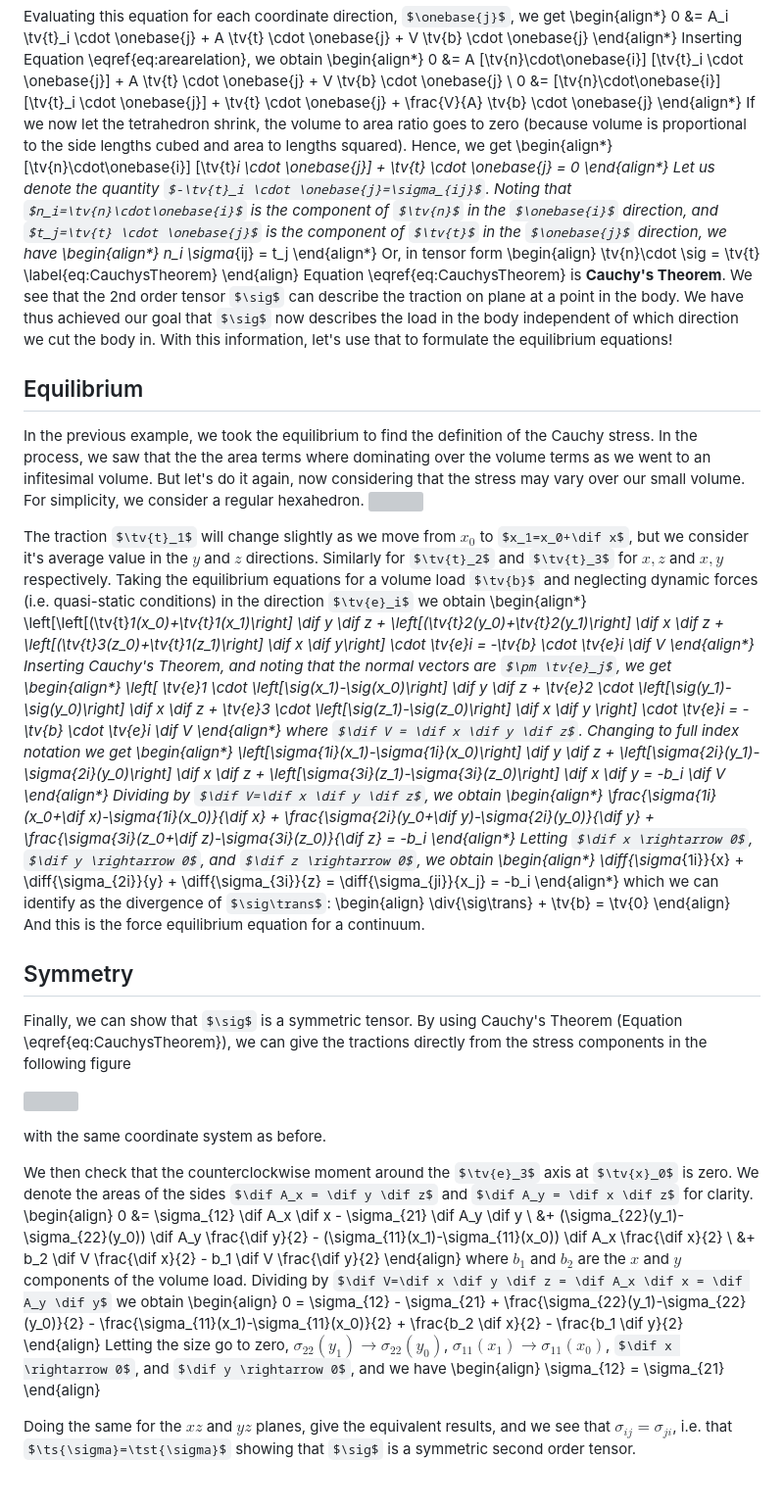
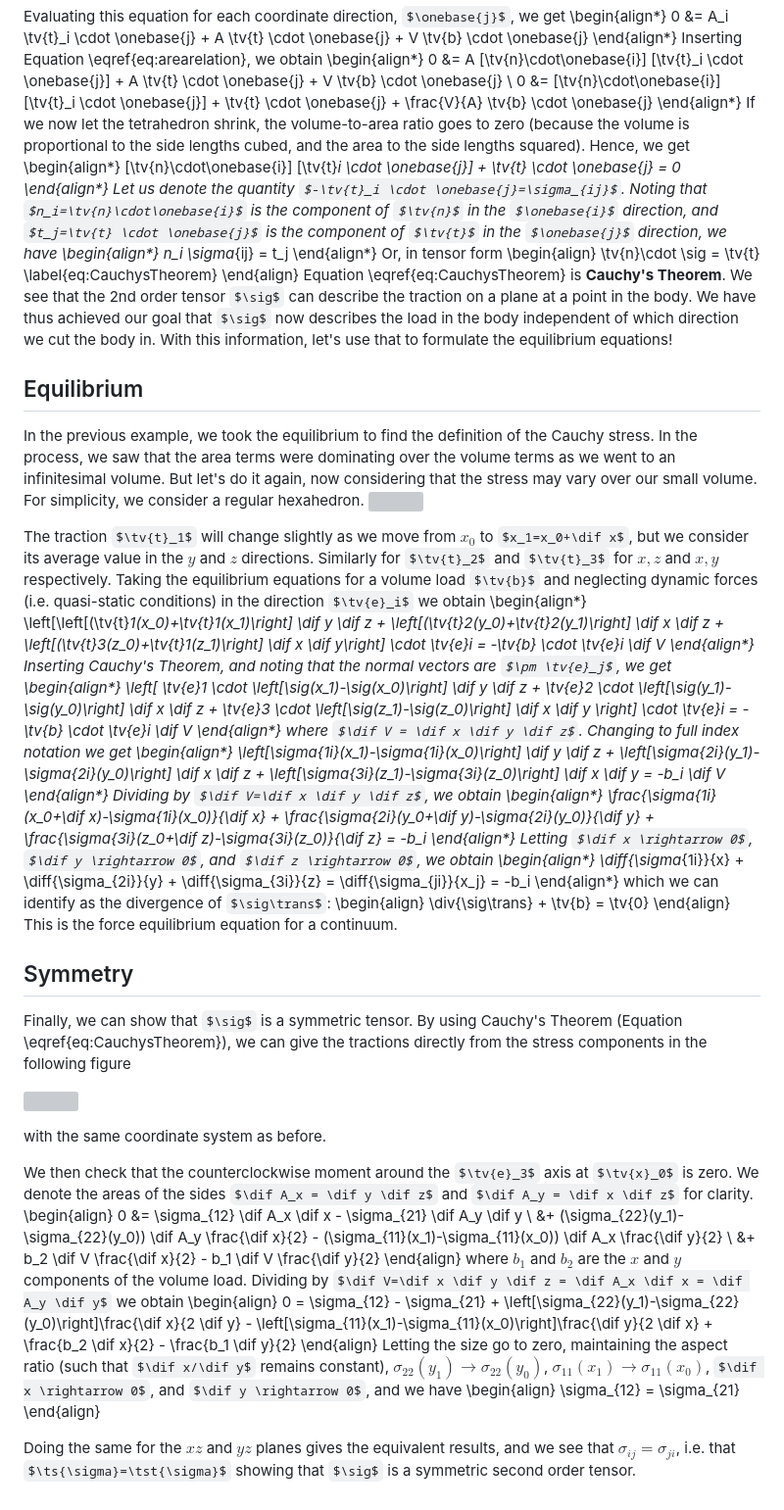
Before and after one commit to KnutAM/SolidMechanics, a Markdown page: Stress.md, the part around one of its changes. Shown at 98% size. GitHub-like rendering; some formulas as TeX source; grey boxes are pictures that could not be loaded.

```diff
--- a/Stress.md
+++ b/Stress.md
@@ -66,7 +66,7 @@ Inserting Equation \eqref{eq:arearelation}, we obtain
 0 &= A [\tv{n}\cdot\onebase{i}] [\tv{t}_i \cdot \onebase{j}] + A \tv{t} \cdot \onebase{j} + V \tv{b} \cdot \onebase{j} \\
 0 &= [\tv{n}\cdot\onebase{i}] [\tv{t}_i \cdot \onebase{j}] + \tv{t} \cdot \onebase{j} + \frac{V}{A} \tv{b} \cdot \onebase{j}
 \end{align*}
-If we now let the tetrahedron shrink, the volume to area ratio goes to zero (because volume is proportional to the side lengths cubed and area to lengths squared). Hence, we get
+If we now let the tetrahedron shrink, the volume-to-area ratio goes to zero (because the volume is proportional to the side lengths cubed, and the area to the side lengths squared). Hence, we get
 \begin{align*}
 [\tv{n}\cdot\onebase{i}] [\tv{t}_i \cdot \onebase{j}] + \tv{t} \cdot \onebase{j} = 0
 \end{align*}
@@ -78,13 +78,13 @@ Or, in tensor form
 \begin{align}
 \tv{n}\cdot \sig = \tv{t} \label{eq:CauchysTheorem}
 \end{align}
-Equation \eqref{eq:CauchysTheorem} is **Cauchy's Theorem**. We see that the 2nd order tensor $\sig$ can describe the traction on plane at a point in the body. We have thus achieved our goal that $\sig$ now describes the load in the body independent of which direction we cut the body in. With this information, let's use that to formulate the equilibrium equations!
+Equation \eqref{eq:CauchysTheorem} is **Cauchy's Theorem**. We see that the 2nd order tensor $\sig$ can describe the traction on a plane at a point in the body. We have thus achieved our goal that $\sig$ now describes the load in the body independent of which direction we cut the body in. With this information, let's use that to formulate the equilibrium equations!
 
 ## Equilibrium
-In the previous example, we took the equilibrium to find the definition of the Cauchy stress. In the process, we saw that the the area terms where dominating over the volume terms as we went to an infitesimal volume. But let's do it again, now considering that the stress may vary over our small volume. For simplicity, we consider a regular hexahedron.
+In the previous example, we took the equilibrium to find the definition of the Cauchy stress. In the process, we saw that the area terms were dominating over the volume terms as we went to an infinitesimal volume. But let's do it again, now considering that the stress may vary over our small volume. For simplicity, we consider a regular hexahedron.
 ![](/assets/StressCube.svg)
 
-The traction $\tv{t}_1$ will change slightly as we move from $x_0$ to $x_1=x_0+\dif x$, but we consider it's average value in the $y$ and $z$ directions. Similarly for $\tv{t}_2$ and $\tv{t}_3$ for $x,z$ and $x,y$ respectively. Taking the equilibrium equations for a volume load $\tv{b}$ and neglecting dynamic forces (i.e. quasi-static conditions) in the direction $\tv{e}_i$ we obtain
+The traction $\tv{t}_1$ will change slightly as we move from $x_0$ to $x_1=x_0+\dif x$, but we consider its average value in the $y$ and $z$ directions. Similarly for $\tv{t}_2$ and $\tv{t}_3$ for $x,z$ and $x,y$ respectively. Taking the equilibrium equations for a volume load $\tv{b}$ and neglecting dynamic forces (i.e. quasi-static conditions) in the direction $\tv{e}_i$ we obtain
 \begin{align*}
 \left[\left[(\tv{t}_1(x_0)+\tv{t}_1(x_1)\right] \dif y \dif z + \left[(\tv{t}_2(y_0)+\tv{t}_2(y_1)\right] \dif x \dif z + \left[(\tv{t}_3(z_0)+\tv{t}_1(z_1)\right] \dif x \dif y\right] \cdot \tv{e}_i = -\tv{b} \cdot \tv{e}_i \dif V
 \end{align*}
@@ -112,7 +112,7 @@ which we can identify as the divergence of $\sig\trans$:
 \begin{align}
 \div{\sig\trans} + \tv{b} = \tv{0}
 \end{align}
-And this is the force equilibrium equation for a continuum.
+This is the force equilibrium equation for a continuum.
 
 ## Symmetry
 Finally, we can show that $\sig$ is a symmetric tensor. By using Cauchy's Theorem (Equation \eqref{eq:CauchysTheorem}), we can give the tractions directly from the stress components in the following figure
@@ -124,16 +124,16 @@ with the same coordinate system as before.
 We then check that the counterclockwise moment around the $\tv{e}_3$ axis at $\tv{x}_0$ is zero. We denote the areas of the sides $\dif A_x = \dif y \dif z$ and $\dif A_y = \dif x \dif z$ for clarity.
 \begin{align}
 0 &= \sigma_{12} \dif A_x \dif x  - \sigma_{21} \dif A_y \dif y  \\
- &+ (\sigma_{22}(y_1)-\sigma_{22}(y_0)) \dif A_y \frac{\dif y}{2} - (\sigma_{11}(x_1)-\sigma_{11}(x_0)) \dif A_x \frac{\dif x}{2} \\
+ &+ (\sigma_{22}(y_1)-\sigma_{22}(y_0)) \dif A_y \frac{\dif x}{2} - (\sigma_{11}(x_1)-\sigma_{11}(x_0)) \dif A_x \frac{\dif y}{2} \\
  &+ b_2 \dif V \frac{\dif x}{2} - b_1 \dif V \frac{\dif y}{2}
 \end{align}
 where $b_1$ and $b_2$ are the $x$ and $y$ components of the volume load. Dividing by $\dif V=\dif x \dif y \dif z = \dif A_x \dif x = \dif A_y \dif y$ we obtain
 \begin{align}
-0 = \sigma_{12} - \sigma_{21} + \frac{\sigma_{22}(y_1)-\sigma_{22}(y_0)}{2} - \frac{\sigma_{11}(x_1)-\sigma_{11}(x_0)}{2} + \frac{b_2 \dif x}{2} - \frac{b_1 \dif y}{2}
+0 = \sigma_{12} - \sigma_{21} + \left[\sigma_{22}(y_1)-\sigma_{22}(y_0)\right]\frac{\dif x}{2 \dif y} - \left[\sigma_{11}(x_1)-\sigma_{11}(x_0)\right]\frac{\dif y}{2 \dif x} + \frac{b_2 \dif x}{2} - \frac{b_1 \dif y}{2}
 \end{align}
-Letting the size go to zero, $\sigma_{22}(y_1) \rightarrow \sigma_{22}(y_0)$, $\sigma_{11}(x_1) \rightarrow \sigma_{11}(x_0)$, $\dif x \rightarrow 0$, and $\dif y \rightarrow 0$, and we have
+Letting the size go to zero, maintaining the aspect ratio (such that $\dif x/\dif y$ remains constant), $\sigma_{22}(y_1) \rightarrow \sigma_{22}(y_0)$, $\sigma_{11}(x_1) \rightarrow \sigma_{11}(x_0)$, $\dif x \rightarrow 0$, and $\dif y \rightarrow 0$, and we have
 \begin{align}
 \sigma_{12} = \sigma_{21}
 \end{align}
 
-Doing the same for the $xz$ and $yz$ planes, give the equivalent results, and we see that $\sigma_{ij}=\sigma_{ji}$, i.e. that $\ts{\sigma}=\tst{\sigma}$ showing that $\sig$ is a symmetric second order tensor.
+Doing the same for the $xz$ and $yz$ planes gives the equivalent results, and we see that $\sigma_{ij}=\sigma_{ji}$, i.e. that $\ts{\sigma}=\tst{\sigma}$ showing that $\sig$ is a symmetric second order tensor.
```
Also changed, not shown: other parts of Stress.md (+3 -3 lines).
